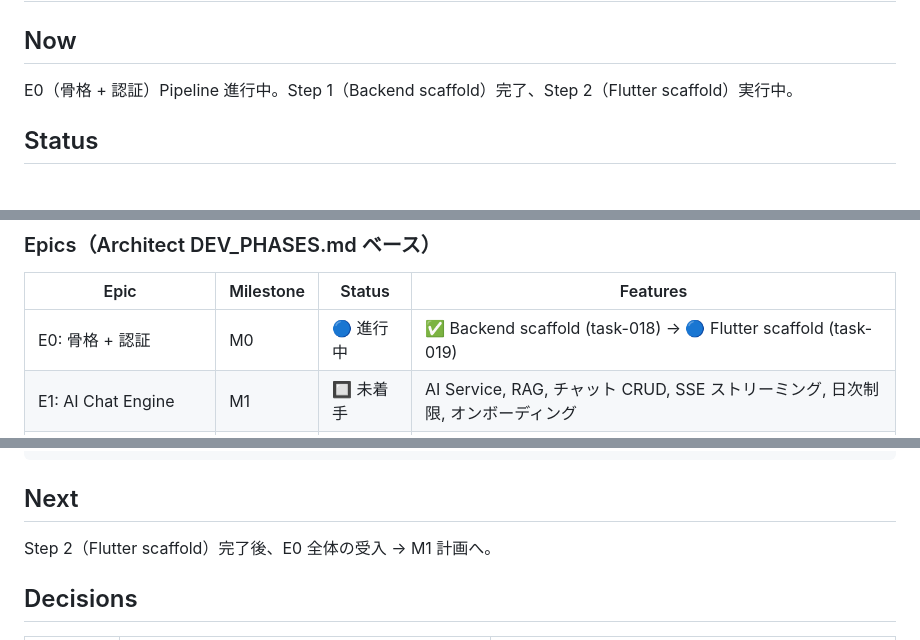
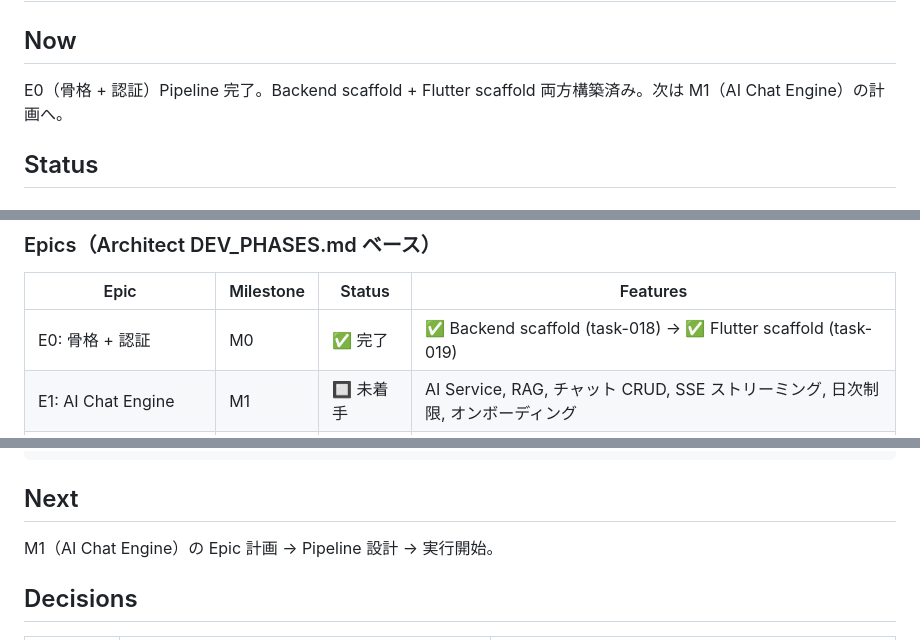
Before and after one commit to cjttca-cd/gaijin-life-navi, a Markdown page: artifacts/project/PROJECT_MEMORY.md, 3 parts joined by grey strips. Rendered like a GitHub page.

Commit message:
docs: update PROJECT_MEMORY for E0 completion

````diff
--- a/artifacts/project/PROJECT_MEMORY.md
+++ b/artifacts/project/PROJECT_MEMORY.md
@@ -1,7 +1,7 @@
 # PROJECT_MEMORY — gaijin-life-navi
 
 ## Now
-E0（骨格 + 認証）Pipeline 進行中。Step 1（Backend scaffold）完了、Step 2（Flutter scaffold）実行中。
+E0（骨格 + 認証）Pipeline 完了。Backend scaffold + Flutter scaffold 両方構築済み。次は M1（AI Chat Engine）の計画へ。
 
 ## Status
 
@@ -37,7 +37,7 @@ E0（骨格 + 認証）Pipeline 進行中。Step 1（Backend scaffold）完了
 ### Epics（Architect DEV_PHASES.md ベース）
 | Epic | Milestone | Status | Features |
 |------|-----------|--------|----------|
-| E0: 骨格 + 認証 | M0 | 🔵 進行中 | ✅ Backend scaffold (task-018) → 🔵 Flutter scaffold (task-019) |
+| E0: 骨格 + 認証 | M0 | ✅ 完了 | ✅ Backend scaffold (task-018) → ✅ Flutter scaffold (task-019) |
 | E1: AI Chat Engine | M1 | 🔲 未着手 | AI Service, RAG, チャット CRUD, SSE ストリーミング, 日次制限, オンボーディング |
 | E2: Banking Navigator | M2 | 🔲 未着手 | 銀行一覧, レコメンド, 口座開設ガイド |
 | E3: Visa Navigator | M2 | 🔲 未着手 | 手続き一覧, 詳細ガイド |
@@ -56,7 +56,7 @@ M0 (骨格+認証) → M1 (AI Chat) → M2 (ナビゲーター群) → M3 (Commu
 ```
 
 ## Next
-Step 2（Flutter scaffold）完了後、E0 全体の受入 → M1 計画へ。
+M1（AI Chat Engine）の Epic 計画 → Pipeline 設計 → 実行開始。
 
 ## Decisions
 | Date | Decision | Rationale |
````
Also changed, not shown: other parts of artifacts/project/PROJECT_MEMORY.md (+2 -0 lines).
